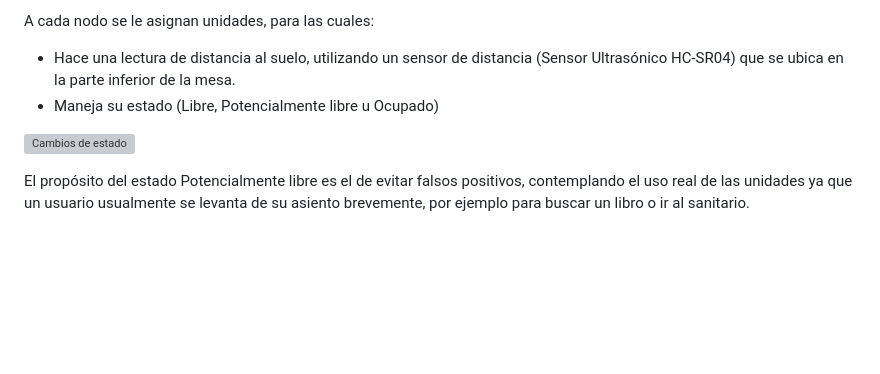
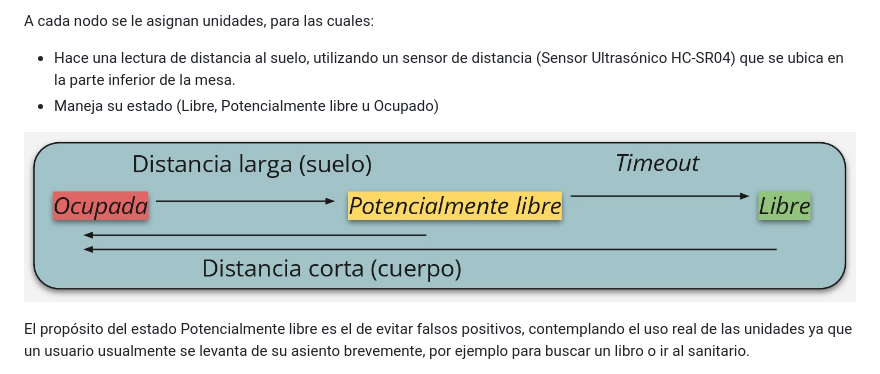
Before and after one commit to juannnacuna/iot_tpi, a Markdown page: README.md, the part around the change. Drawn GitHub-style; blank space fills up the shorter version; grey boxes are pictures that could not be loaded.

```diff
--- a/README.md
+++ b/README.md
@@ -39,7 +39,7 @@ A cada nodo se le asignan unidades, para las cuales:
 - Hace una lectura de distancia al suelo, utilizando un sensor de distancia (Sensor Ultrasónico HC-SR04) que se ubica en la parte inferior de la mesa.
 - Maneja su estado (Libre, Potencialmente libre u Ocupado)
 
-![Cambios de estado](assets/cambios_de_estado.jpg)
+![Cambios de estado](assets/cambios_de_estados.jpg)
 
 El propósito del estado Potencialmente libre es el de evitar falsos positivos, contemplando el uso real de las unidades ya que un usuario usualmente se levanta de su asiento brevemente, por ejemplo para buscar un libro o ir al sanitario.
 
```
